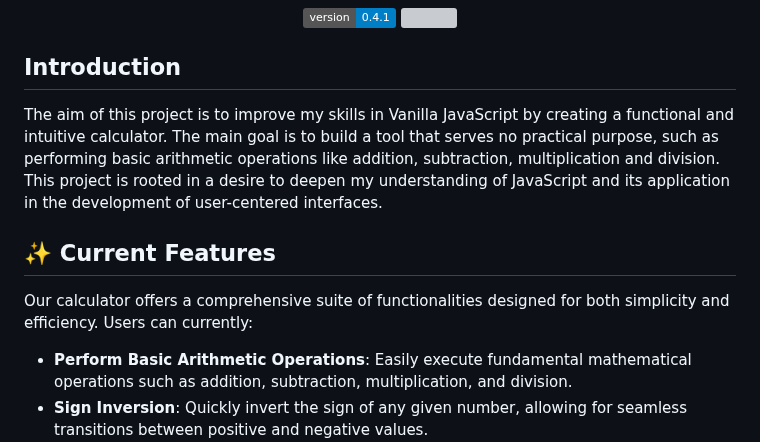
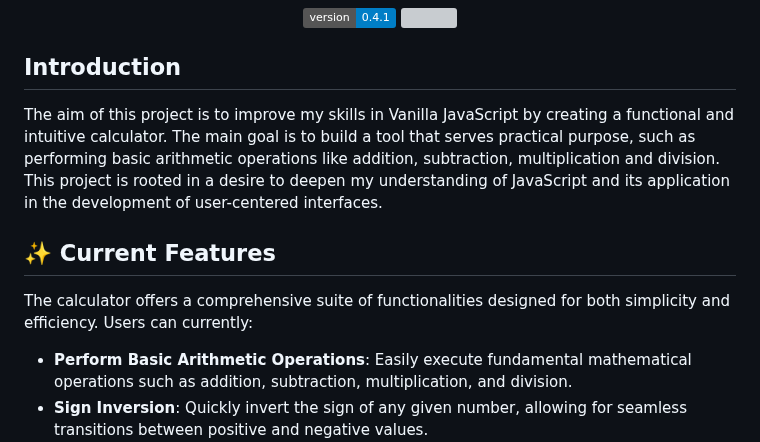
Before and after one commit to julienhouyet/JavaScript-Calculator, a Markdown page: README.md, the part around the change. Drawn GitHub-style; badges without logos; grey boxes are pictures that could not be loaded.

Commit message:
docs: Update README.md

```diff
--- a/README.md
+++ b/README.md
@@ -7,11 +7,11 @@
 
 ## Introduction
 
-The aim of this project is to improve my skills in Vanilla JavaScript by creating a functional and intuitive calculator. The main goal is to build a tool that serves no practical purpose, such as performing basic arithmetic operations like addition, subtraction, multiplication and division. This project is rooted in a desire to deepen my understanding of JavaScript and its application in the development of user-centered interfaces.
+The aim of this project is to improve my skills in Vanilla JavaScript by creating a functional and intuitive calculator. The main goal is to build a tool that serves practical purpose, such as performing basic arithmetic operations like addition, subtraction, multiplication and division. This project is rooted in a desire to deepen my understanding of JavaScript and its application in the development of user-centered interfaces.
 
 ## :sparkles: Current Features
 
-Our calculator offers a comprehensive suite of functionalities designed for both simplicity and efficiency. Users can currently:
+The calculator offers a comprehensive suite of functionalities designed for both simplicity and efficiency. Users can currently:
 
 - **Perform Basic Arithmetic Operations**: Easily execute fundamental mathematical operations such as addition, subtraction, multiplication, and division.
 - **Sign Inversion**: Quickly invert the sign of any given number, allowing for seamless transitions between positive and negative values.
```
